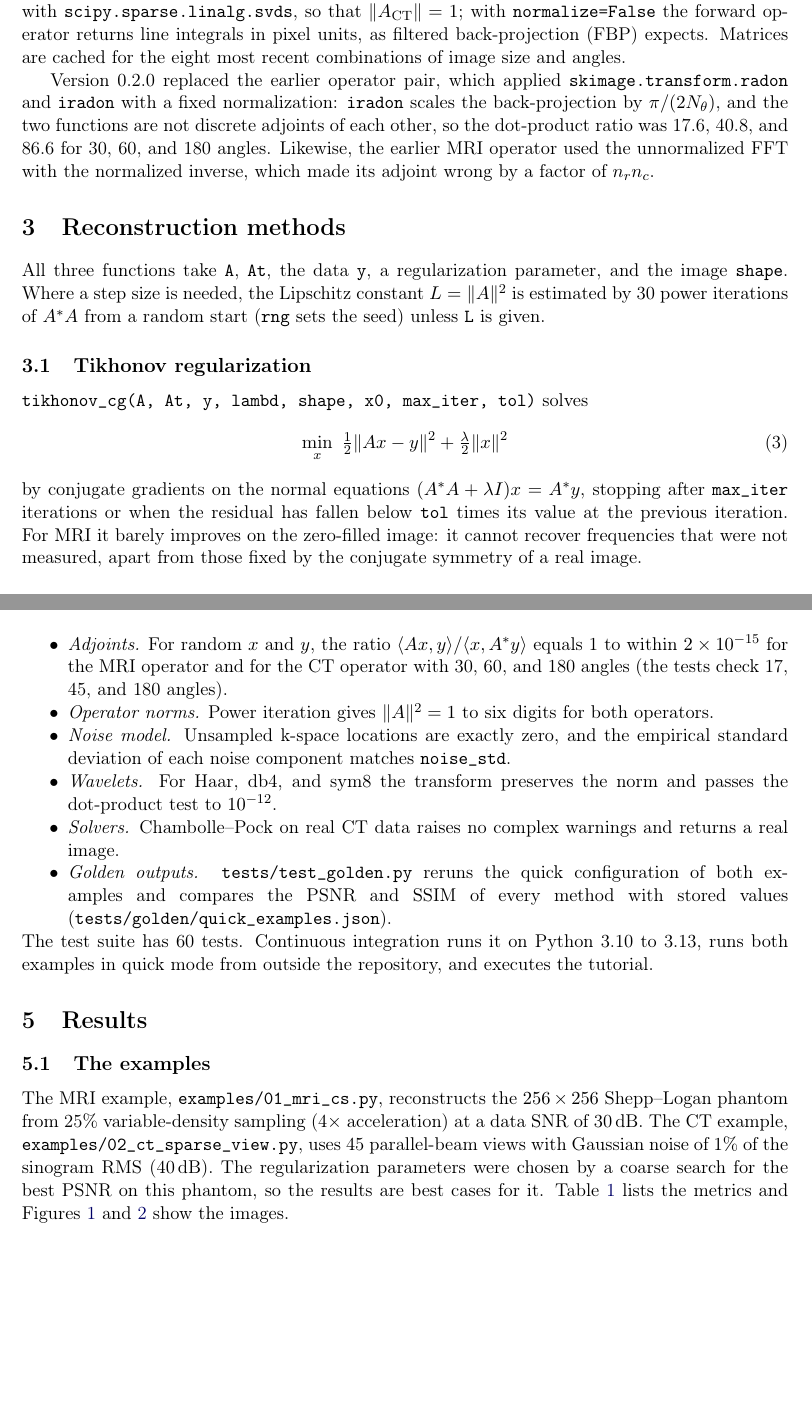
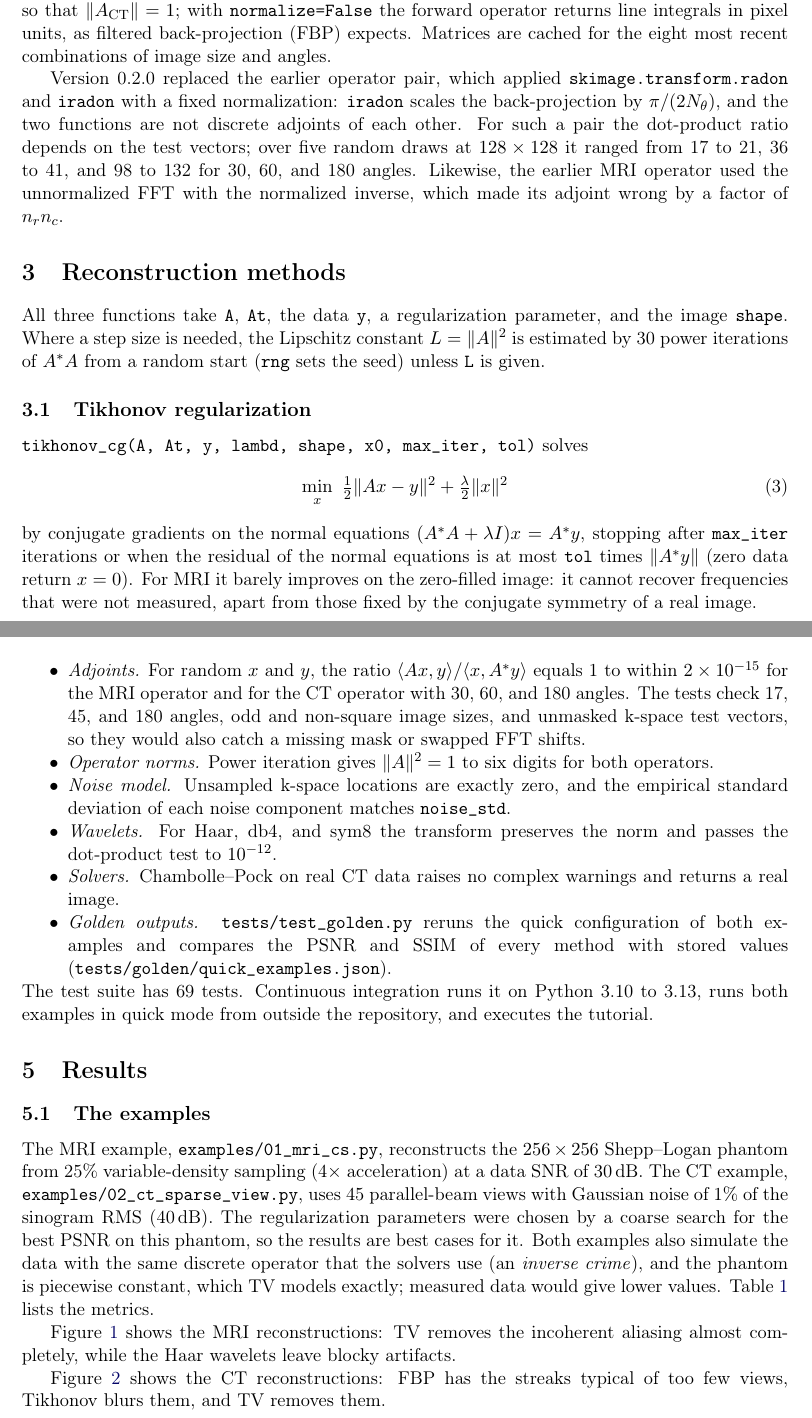
Before and after one commit to abdgafartunde/medical-imaging, a LaTeX paper (docs/medimg-tech-note.tex): two parts of pages 3 and 5 of 8 before the commit and two parts of pages 3 and 5 of 9 after it, joined at a grey line, cut so that both start at the same text, the shorter picture padded with empty space. Compiled offline with pdfLaTeX.

Commit message:
Correct the technical note, tutorial, and README after review
- Tutorial: the mask samples points, not lines (3-D pattern); the CS
  penalty acts on detail coefficients only; 500 Chambolle-Pock
  iterations are within about 0.5 dB of convergence; the CT view study
  searches alpha down to 3e-5 (the old grid's edge was the optimum);
  db4 gives 24-25 dB on the camera image; "center".
- Tech note: the db4 coefficient count (19,510 at level 3) and norm
  ratio (about 1.10); old CT dot-product ratios as ranges over random
  draws; the skimage agreement for both image sizes; the new CG
  stopping rule and wavelet size check; the inverse crime and
  piecewise-constant phantom behind the example results; Chambolle-Pock
  iteration counts with numbers; 69 tests; American spelling; each
  result figure mentioned next to its float.
- README: 69 tests, a note on the iteration counts behind the example
  results, and colons instead of em dashes.

```diff
--- a/docs/medimg-tech-note.tex
+++ b/docs/medimg-tech-note.tex
@@ -175,8 +176,10 @@ eight most recent combinations of image size and angles.
 Version~0.2.0 replaced the earlier operator pair, which applied
 \code{skimage.transform.radon} and \code{iradon} with a fixed normalization:
 \code{iradon} scales the back-projection by $\pi/(2N_\theta)$, and the two
-functions are not discrete adjoints of each other, so the dot-product ratio
-was 17.6, 40.8, and 86.6 for 30, 60, and 180 angles. Likewise, the earlier
+functions are not discrete adjoints of each other. For such a pair the
+dot-product ratio depends on the test vectors; over five random draws at
+$128\times128$ it ranged from 17 to 21, 36 to 41, and 98 to 132 for 30, 60,
+and 180 angles. Likewise, the earlier
 MRI operator used the unnormalized FFT with the normalized inverse, which made
 its adjoint wrong by a factor of $n_rn_c$.
 
@@ -198,8 +201,8 @@ iterations of $A^*A$ from a random start (\code{rng} sets the seed) unless
 \end{equation}
 by conjugate gradients on the normal equations
 $(A^*A+\lambda I)x = A^*y$, stopping after \code{max\_iter} iterations or
-when the residual has fallen below \code{tol} times its value at the
-previous iteration. For MRI it barely improves on the zero-filled image: it
+when the residual of the normal equations is at most \code{tol} times
+$\|A^*y\|$ (zero data return $x=0$). For MRI it barely improves on the zero-filled image: it
 cannot recover frequencies that were not measured, apart from those fixed by
 the conjugate symmetry of a real image.
 
@@ -295,7 +300,9 @@ differ slightly from implementations that use a Gaussian window.
   \item \emph{Adjoints.} For random $x$ and $y$, the ratio
         $\langle Ax,y\rangle/\langle x,A^*y\rangle$ equals 1 to within
         $2\times10^{-15}$ for the MRI operator and for the CT operator with
-        30, 60, and 180 angles (the tests check 17, 45, and 180 angles).
+        30, 60, and 180 angles. The tests check 17, 45, and 180 angles,
+        odd and non-square image sizes, and unmasked k-space test vectors,
+        so they would also catch a missing mask or swapped FFT shifts.
   \item \emph{Operator norms.} Power iteration gives $\|A\|^2 = 1$ to six
         digits for both operators.
   \item \emph{Noise model.} Unsampled k-space locations are exactly zero,
@@ -309,7 +316,7 @@ differ slightly from implementations that use a Gaussian window.
         configuration of both examples and compares the PSNR and SSIM of
         every method with stored values (\code{tests/golden/quick\_examples.json}).
 \end{itemize}
-The test suite has 60 tests. Continuous integration runs it on Python 3.10
+The test suite has 69 tests. Continuous integration runs it on Python 3.10
 to 3.13, runs both examples in quick mode from outside the repository, and
 executes the tutorial.
 
@@ -322,11 +329,14 @@ executes the tutorial.
 The MRI example, \code{examples/01\_mri\_cs.py}, reconstructs the
 $256\times256$ Shepp--Logan phantom from 25\% variable-density sampling
 (4$\times$ acceleration) at a data SNR of 30\,dB. The CT example,
-\code{examples/02\_ct\_sparse\_view.py}, uses 45 parallel-beam views with Gaussian noise of 1\% of the sinogram RMS (40\,dB).
+\code{examples/02\_ct\_sparse\_view.py}, uses 45 parallel-beam views with
+Gaussian noise of 1\% of the sinogram RMS (40\,dB).
 The regularization parameters were chosen by a coarse search for the best
-PSNR on this phantom, so the results are best cases for it.
-Table~\ref{tab:examples} lists the metrics and Figures~\ref{fig:mri}
-and~\ref{fig:ct} show the images.
+PSNR on this phantom, so the results are best cases for it. Both examples
+also simulate the data with the same discrete operator that the solvers use
+(an \emph{inverse crime}), and the phantom is piecewise constant, which TV
+models exactly; measured data would give lower values.
+Table~\ref{tab:examples} lists the metrics.
 
 \begin{table}[ht]
 \centering
@@ -347,14 +357,21 @@ CT, 45 views, 1\% & 22.9 / 0.51 & 25.3 / 0.67 & 31.9 / 0.99 & 27.7 / 0.83 \\
 \end{tabular}
 \end{table}
 
-\begin{figure}[ht]
+Figure~\ref{fig:mri} shows the MRI reconstructions: TV removes the
+incoherent aliasing almost completely, while the Haar wavelets leave blocky
+artifacts.
+
+\begin{figure}[!htbp]
 \centering
 \includegraphics[width=\textwidth]{01_mri_cs_comparison.png}
 \caption{MRI at 4$\times$ acceleration and 30\,dB SNR.}
 \label{fig:mri}
 \end{figure}
 
-\begin{figure}[ht]
+Figure~\ref{fig:ct} shows the CT reconstructions: FBP has the streaks
+typical of too few views, Tikhonov blurs them, and TV removes them.
+
+\begin{figure}[!htbp]
 \centering
 \includegraphics[width=\textwidth]{02_ct_sparse_view_comparison.png}
 \caption{Sparse-view CT from 45 views with 1\% noise.}
```
Also changed, not shown: README.md, docs/medimg-tech-note.pdf, docs/medimg-tech-note.tex (35 more changed lines), 1 other file.
